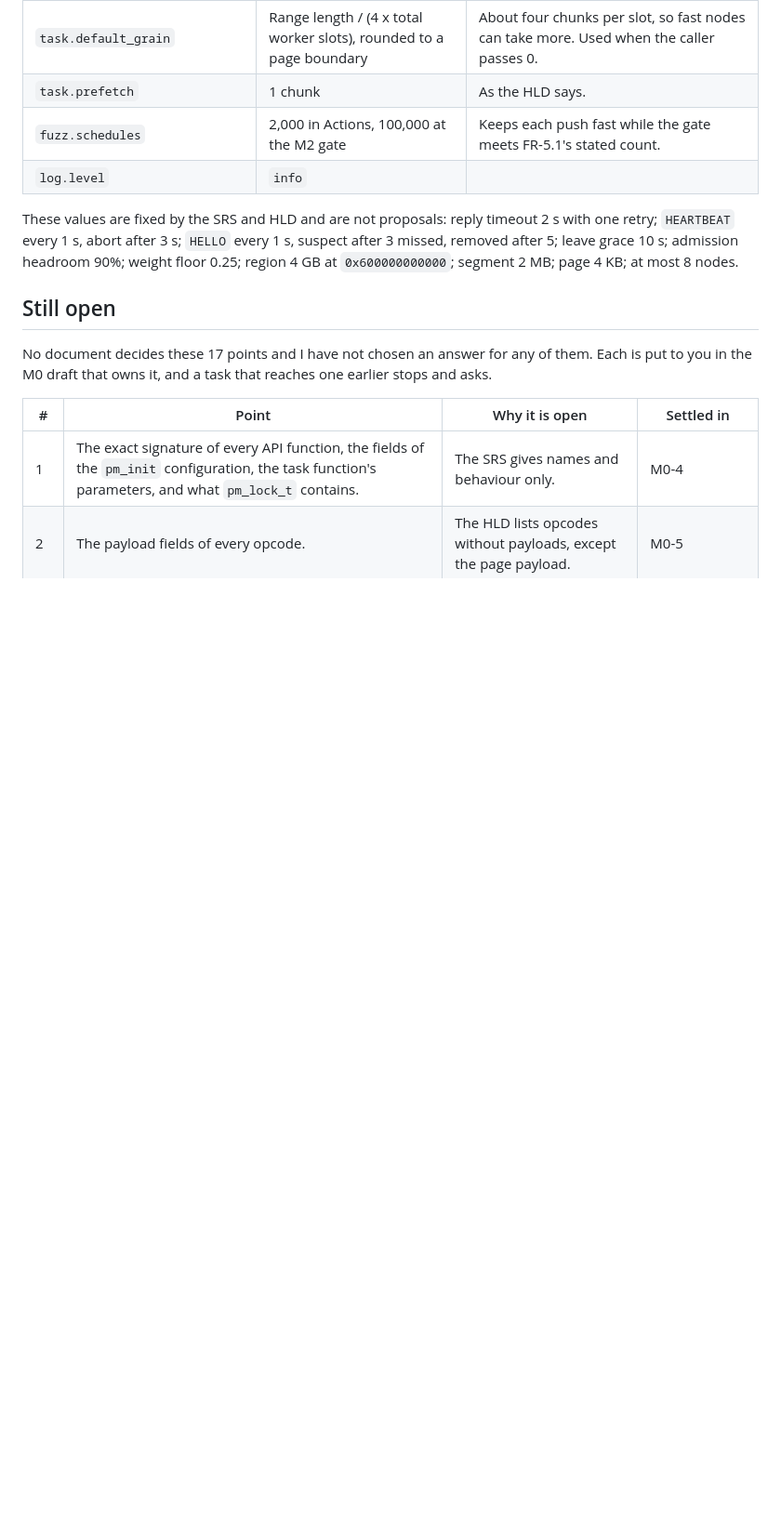
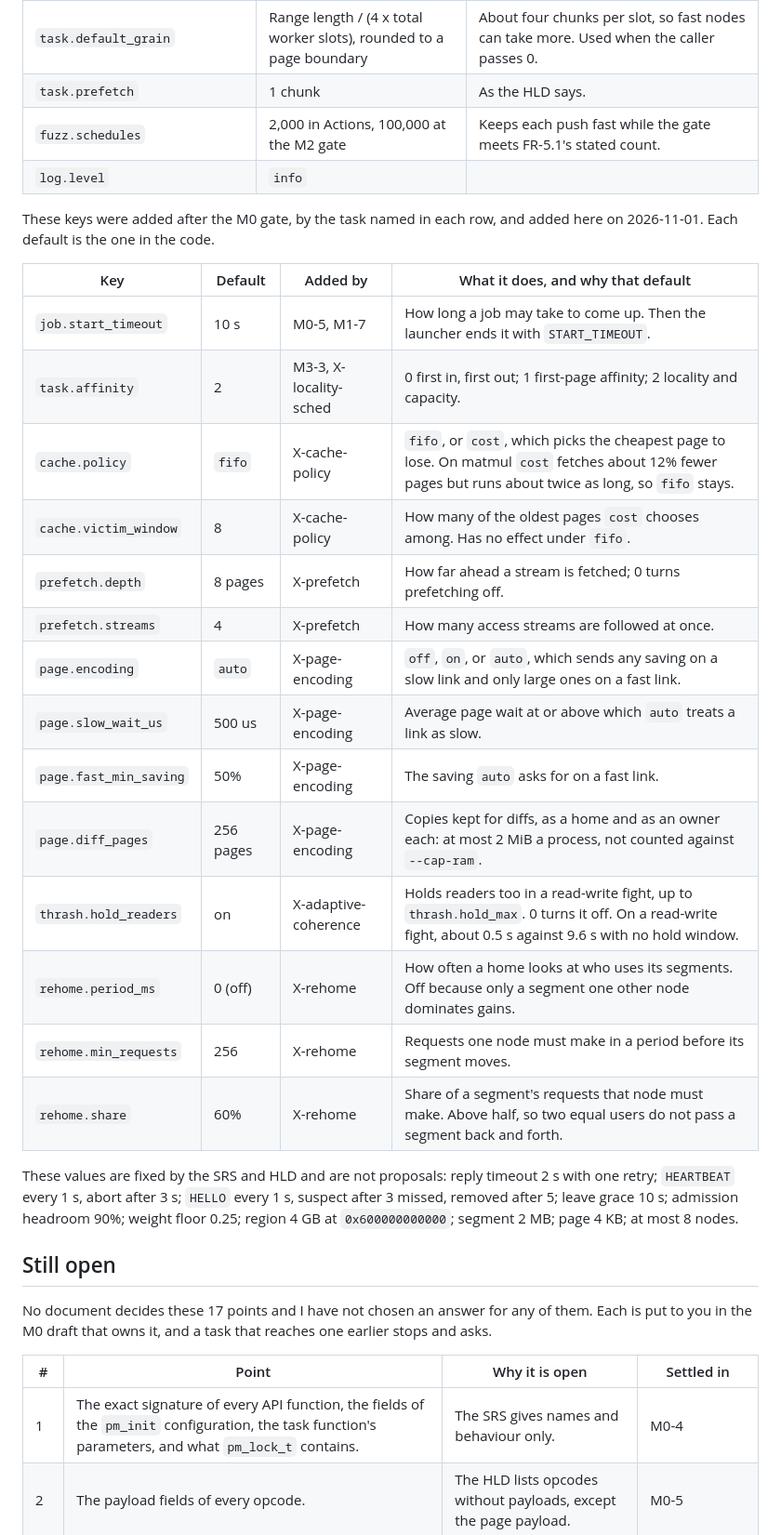
Before and after one commit to Group21-Computer-Networks/Paramesh, a Markdown page: docs/PLAN.md, the part around the change. Shown at 93% size. Drawn GitHub-style; blank space fills up the shorter version.

Commit message:
X-tunables: complete the plan's Tunables table
Fourteen keys added after the M0 gate were in the code but not the table.

Co-Authored-By: Claude Opus 5.5 <noreply@anthropic.com>

```diff
--- a/docs/PLAN.md
+++ b/docs/PLAN.md
@@ -290,6 +290,25 @@ The values in the first table are my proposals and need your review; none has be
 | `fuzz.schedules` | 2,000 in Actions, 100,000 at the M2 gate | Keeps each push fast while the gate meets FR-5.1's stated count. |
 | `log.level` | `info` |  |
 
+These keys were added after the M0 gate, by the task named in each row, and added here on 2026-11-01. Each default is the one in the code.
+
+| Key | Default | Added by | What it does, and why that default |
+| --- | --- | --- | --- |
+| `job.start_timeout` | 10 s | M0-5, M1-7 | How long a job may take to come up. Then the launcher ends it with `START_TIMEOUT`. |
+| `task.affinity` | 2 | M3-3, X-locality-sched | 0 first in, first out; 1 first-page affinity; 2 locality and capacity. |
+| `cache.policy` | `fifo` | X-cache-policy | `fifo`, or `cost`, which picks the cheapest page to lose. On matmul `cost` fetches about 12% fewer pages but runs about twice as long, so `fifo` stays. |
+| `cache.victim_window` | 8 | X-cache-policy | How many of the oldest pages `cost` chooses among. Has no effect under `fifo`. |
+| `prefetch.depth` | 8 pages | X-prefetch | How far ahead a stream is fetched; 0 turns prefetching off. |
+| `prefetch.streams` | 4 | X-prefetch | How many access streams are followed at once. |
+| `page.encoding` | `auto` | X-page-encoding | `off`, `on`, or `auto`, which sends any saving on a slow link and only large ones on a fast link. |
+| `page.slow_wait_us` | 500 us | X-page-encoding | Average page wait at or above which `auto` treats a link as slow. |
+| `page.fast_min_saving` | 50% | X-page-encoding | The saving `auto` asks for on a fast link. |
+| `page.diff_pages` | 256 pages | X-page-encoding | Copies kept for diffs, as a home and as an owner each: at most 2 MiB a process, not counted against `--cap-ram`. |
+| `thrash.hold_readers` | on | X-adaptive-coherence | Holds readers too in a read-write fight, up to `thrash.hold_max`. 0 turns it off. On a read-write fight, about 0.5 s against 9.6 s with no hold window. |
+| `rehome.period_ms` | 0 (off) | X-rehome | How often a home looks at who uses its segments. Off because only a segment one other node dominates gains. |
+| `rehome.min_requests` | 256 | X-rehome | Requests one node must make in a period before its segment moves. |
+| `rehome.share` | 60% | X-rehome | Share of a segment's requests that node must make. Above half, so two equal users do not pass a segment back and forth. |
+
 These values are fixed by the SRS and HLD and are not proposals: reply timeout 2 s with one retry; `HEARTBEAT` every 1 s, abort after 3 s; `HELLO` every 1 s, suspect after 3 missed, removed after 5; leave grace 10 s; admission headroom 90%; weight floor 0.25; region 4 GB at `0x600000000000`; segment 2 MB; page 4 KB; at most 8 nodes.
 
 ## Still open
```
Also changed, not shown: docs/TODO.md (+5 -6 lines), docs/logs/X-tunables.md (added, +102 -0 lines).
